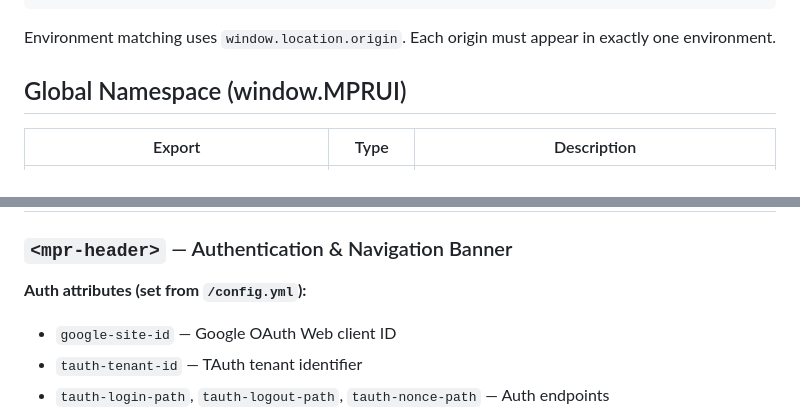
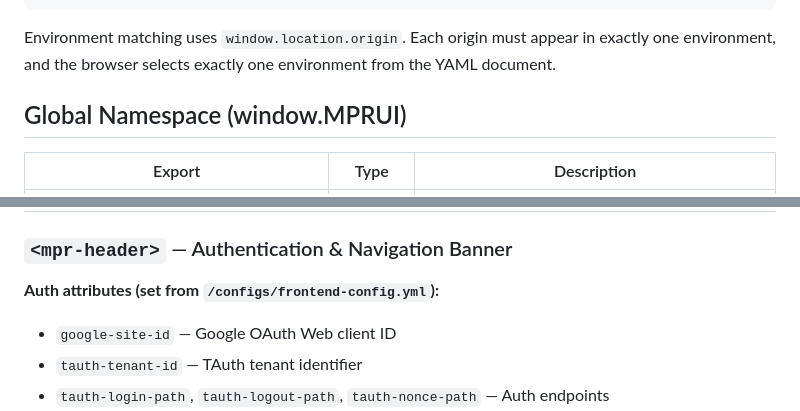
Before and after one commit to MarcoPoloResearchLab/llm_crossword, a Markdown page: docs/mpr-ui/integration.md, 2 parts joined by grey strips. Rendered like a GitHub page.

````diff
--- a/docs/mpr-ui/integration.md
+++ b/docs/mpr-ui/integration.md
@@ -91,7 +91,7 @@ environments:
       theme: "outline"
 ```
 
-Environment matching uses `window.location.origin`. Each origin must appear in exactly one environment.
+Environment matching uses `window.location.origin`. Each origin must appear in exactly one environment, and the browser selects exactly one environment from the YAML document.
 
 ## Global Namespace (window.MPRUI)
 
@@ -113,7 +113,7 @@ Environment matching uses `window.location.origin`. Each origin must appear in e
 
 ### `<mpr-header>` — Authentication & Navigation Banner
 
-**Auth attributes (set from `/config.yml`):**
+**Auth attributes (set from `/configs/frontend-config.yml`):**
 - `google-site-id` — Google OAuth Web client ID
 - `tauth-tenant-id` — TAuth tenant identifier
 - `tauth-login-path`, `tauth-logout-path`, `tauth-nonce-path` — Auth endpoints
````
Also changed, not shown: other parts of docs/mpr-ui/integration.md (+10 -8 lines), README.md (+5 -5 lines), docs/legal-ops-checklist.md (+1 -1 lines).
